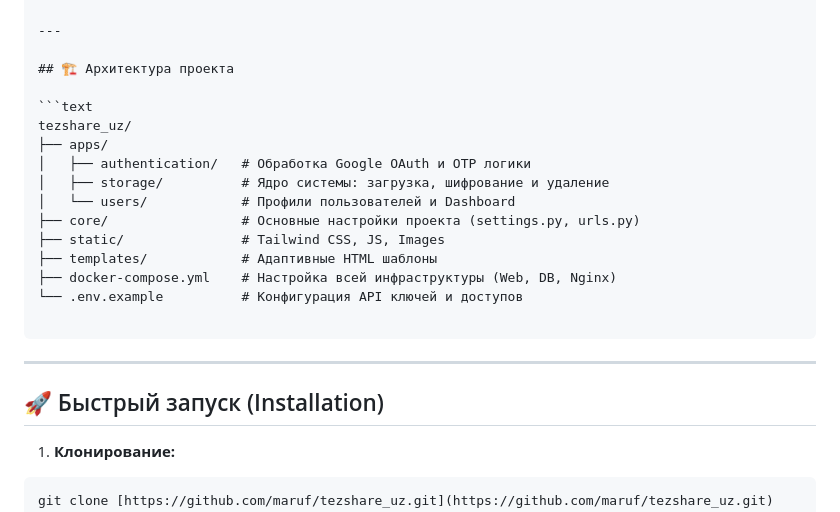
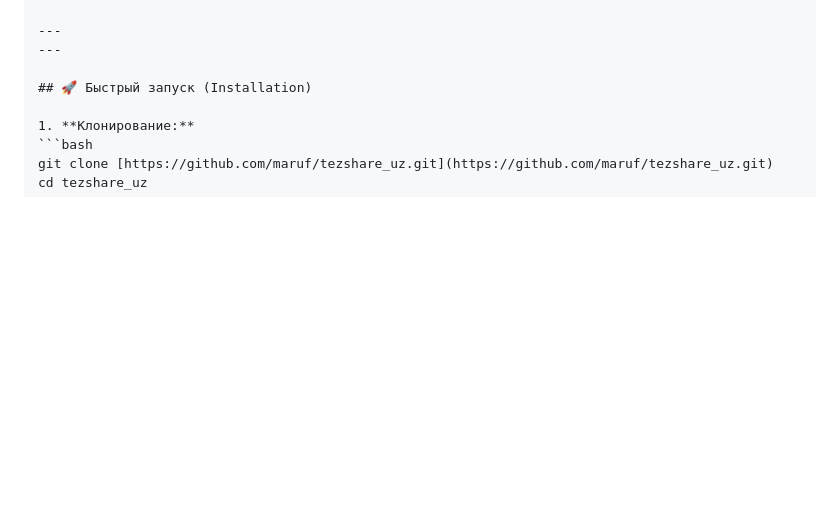
Before and after one commit to webr1/tezshare_uz, a Markdown page: README.md, the part around the change. Rendered like a GitHub page; blank space fills up the shorter version.

````diff
--- a/README.md
+++ b/README.md
@@ -54,23 +54,6 @@
 — **Infrastructure:** Docker & Docker Compose, Nginx (Reverse Proxy), SSL (Let's Encrypt).
 
 ---
-
-## 🏗 Архитектура проекта
-
-```text
-tezshare_uz/
-├── apps/
-│   ├── authentication/   # Обработка Google OAuth и OTP логики
-│   ├── storage/          # Ядро системы: загрузка, шифрование и удаление
-│   └── users/            # Профили пользователей и Dashboard
-├── core/                 # Основные настройки проекта (settings.py, urls.py)
-├── static/               # Tailwind CSS, JS, Images
-├── templates/            # Адаптивные HTML шаблоны
-├── docker-compose.yml    # Настройка всей инфраструктуры (Web, DB, Nginx)
-└── .env.example          # Конфигурация API ключей и доступов
-
-```
-
 ---
 
 ## 🚀 Быстрый запуск (Installation)
````
